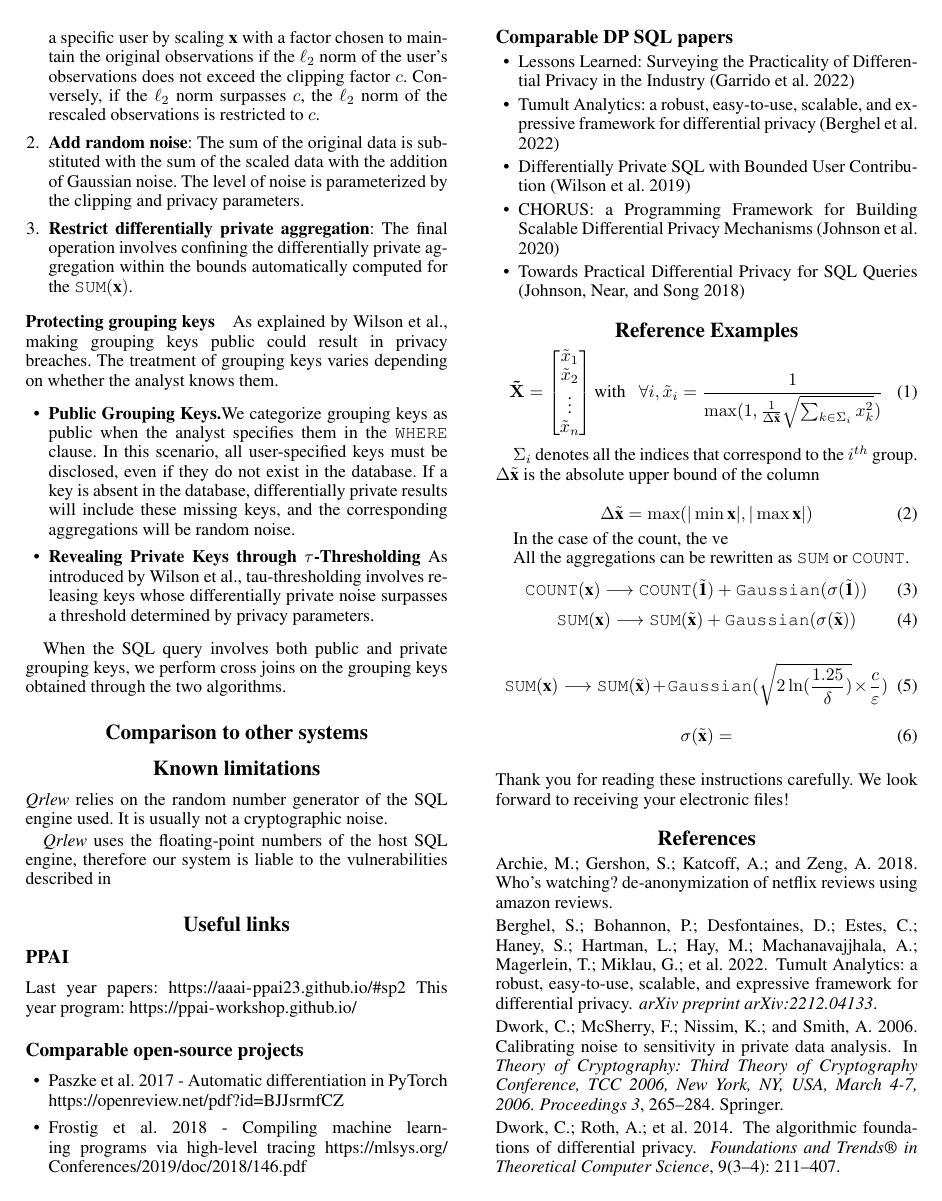
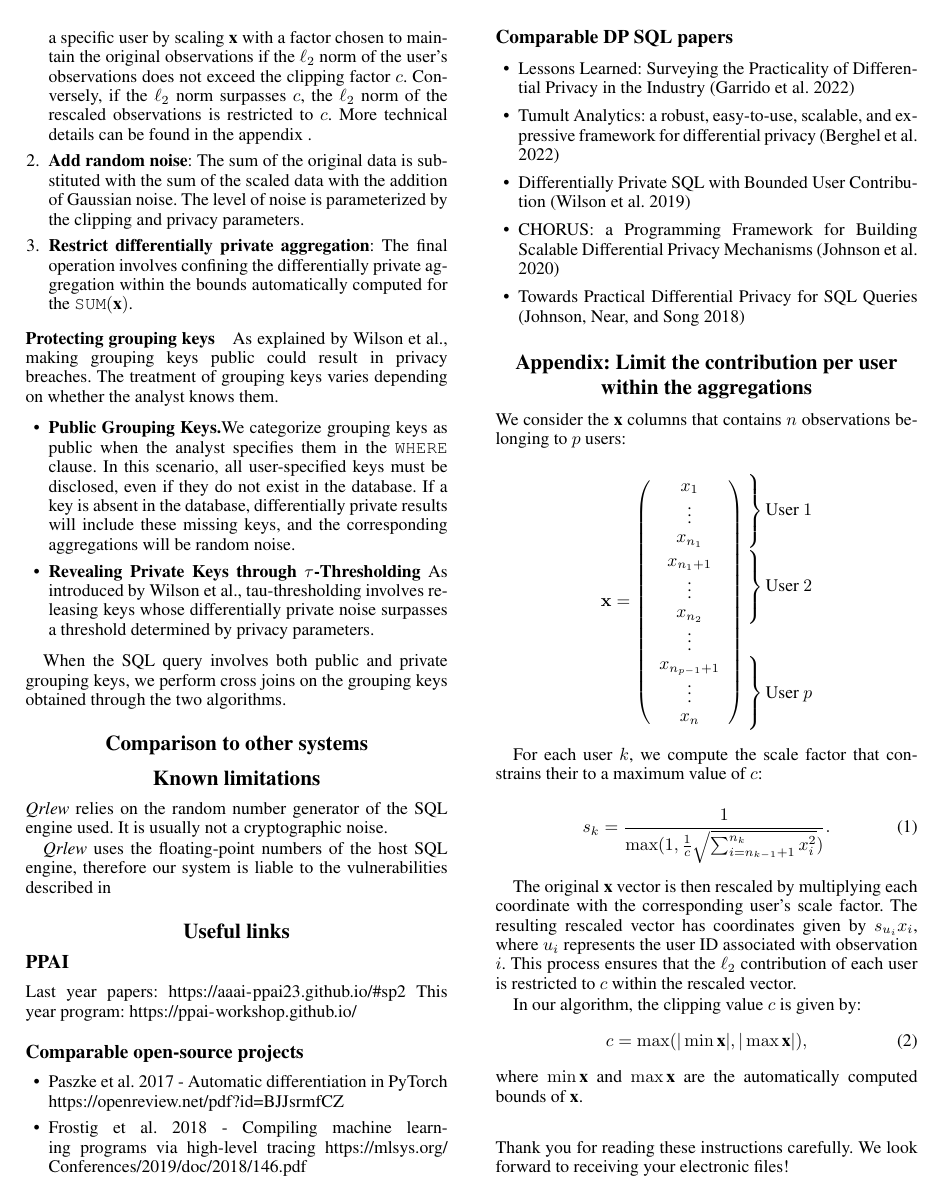
Before and after one commit to Qrlew/docs, a LaTeX paper (PPAI2024/qrlew-ppai-2024.tex): page 2 of 3. Compiled offline with pdfLaTeX.

Commit message:
add appendix

```diff
--- a/PPAI2024/qrlew-ppai-2024.tex
+++ b/PPAI2024/qrlew-ppai-2024.tex
@@ -18,6 +18,9 @@
 \usepackage{algorithm}
 \usepackage{algorithmic}
 \usepackage{amsmath}
+\usepackage{mathtools}
+\usepackage[usestackEOL]{stackengine}
+\stackMath
 %
 % These are are recommended to typeset listings but not required. See the subsubsection on listing. Remove this block if you don't have listings in your paper.
 \usepackage{newfloat}
@@ -161,7 +164,10 @@ The protection of aggregation functions is carried out in three sequential steps
 
 \begin{enumerate}
 	\item \textbf{Limit the contribution per user}:
-	For each user, we calculate the $\ell_2$ norm of the observations associated with that user. Subsequently, we constrain the contribution of a specific user by scaling $\textbf{x}$ with a factor chosen to maintain the original observations if the $\ell_2$ norm of the user's observations does not exceed the clipping factor $c$. Conversely, if the $\ell_2$ norm surpasses $c$, the $\ell_2$  norm of the rescaled observations is restricted to $c$.
+	For each user, we calculate the $\ell_2$ norm of the observations associated with that user.
+    Subsequently, we constrain the contribution of a specific user by scaling $\textbf{x}$ with a factor chosen to maintain the original observations if the $\ell_2$ norm of the user's observations does not exceed the clipping factor $c$.
+    Conversely, if the $\ell_2$ norm surpasses $c$, the $\ell_2$  norm of the rescaled observations is restricted to $c$.
+    More technical details can be found in the appendix \ref{sec:limit_contrib_per_user}.
 
 	\item \textbf{Add random noise}:
 	The sum of the original data is substituted with the sum of the scaled data with the addition of Gaussian noise. The level of noise is parameterized by the clipping and privacy parameters.
@@ -218,47 +224,53 @@ This year program:
 \end{itemize}
 
 \appendix
-\section{Reference Examples}
-\label{sec:appendix_privacy_algos}
+\section{Appendix: Limit the contribution per user within the aggregations}
+\label{sec:limit_contrib_per_user}
 
+We consider the $\textbf{x}$ columns that contains $n$ observations belonging to $p$ users:
+
+\[
+    {\bf x} = \left( \begin{array}{ c }
+    \begin{array}{ @{} c @{} }
+      x_1 \\ \vdots \\ x_{n_1}
+    \end{array} \\[1.5\normalbaselineskip]
+    \begin{array}{ @{} c @{} }
+        x_{n_1 + 1} \\ \vdots \\ x_{n_2}
+    \end{array} \\
+    \vdots \\
+    \begin{array}{ @{} c @{} }
+        x_{n_{p-1} + 1} \\ \vdots \\ x_{n}
+    \end{array}
+  \end{array}\right)
+  \begin{array}{ @{} l @{} }
+    \left.\hskip-\nulldelimiterspace\vphantom{\begin{array}{ @{} c @{} }
+        x_1 \\ \vdots \\ x_{n_1}
+    \end{array}}\right\} \text{User~}1 \\[1.5\normalbaselineskip]
+    \left.\hskip-\nulldelimiterspace\vphantom{\begin{array}{ @{} c @{} }
+        x_{n_1 + 1} \\ \vdots \\ x_{n_2}
+    \end{array}}\right\} \text{User~}2 \\
+    \vphantom{\vdots} \\
+    \left.\hskip-\nulldelimiterspace\vphantom{\begin{array}{ @{} c @{} }
+        x_{n_{p-1} + 1} \\ \vdots \\ x_{n_p}
+    \end{array}}\right\} \text{User~}p
+  \end{array}
+\]
+
+For each user $k$, we compute the scale factor that constrains their to a maximum value of $c$:
 
 \begin{equation}
-	\mathbf{\tilde{X}} = \begin{bmatrix}
-		\tilde{x}_1 \\
-		\tilde{x}_2 \\
-		\vdots \\
-		\tilde{x}_n
-	\end{bmatrix}
-	\text{with~~~}
-	\forall i, \tilde{x}_i = \frac{1}{\max ( 1, \frac{1}{\Delta \tilde{\textbf{x}}} \sqrt{\sum_{k \in \Sigma_i} x_k^2})}
+	s_k = \frac{1}{\max ( 1, \frac{1}{c} \sqrt{\sum_{i = n_{k-1} + 1}^{n_k} x_i^2})}.
 \end{equation}
 
-$\Sigma_i$ denotes all the indices that correspond to the $i^{th}$ group.
-$\Delta \tilde{\textbf{x}}$ is the absolute upper bound of the column
+The original $\textbf{x}$ vector is then rescaled by multiplying each coordinate with the corresponding user's scale factor.
+The resulting rescaled vector has coordinates given by $s_{u_i}x_i$, where $u_i$ represents the user ID associated with observation $i$.
+This process ensures that the $\ell_2$ contribution of each user is restricted to $c$ within the rescaled vector.
 
+In our algorithm, the clipping value $c$ is given by:
 \begin{equation}
-	{\Delta \tilde{\textbf{x}}} = \max ( |\min \textbf{x}|, |\max \textbf{x}|)
+    c = \max ( |\min \textbf{x}|, |\max \textbf{x}|),
 \end{equation}
-
-In the case of the count, the ve
-
-All the aggregations can be rewritten as \texttt{SUM} or \texttt{COUNT}.
-\begin{equation}
-	\text{\texttt{COUNT}}(\textbf{x}) \longrightarrow \text{\texttt{COUNT}}  (\tilde{\textbf{1}}) + \text{\texttt{Gaussian}} (\sigma(\tilde{\textbf{1}}))
-\end{equation}
-\begin{equation}
-	\text{\texttt{SUM}}(\textbf{x}) \longrightarrow \text{\texttt{SUM}}  (\tilde{\textbf{x}}) + \text{\texttt{Gaussian}} (\sigma(\tilde{\textbf{x}}))
-\end{equation}
-
-\begin{equation}
-	\text{\texttt{SUM}}(\textbf{x}) \longrightarrow \text{\texttt{SUM}}  (\tilde{\textbf{x}}) + \text{\texttt{Gaussian}} (
-	\sqrt{2 \ln (\frac{1.25}{\delta})}\times \frac{c}{\varepsilon})
-\end{equation}
-
-
-\begin{equation}
-	\sigma(\tilde{\textbf{x}}) =
-\end{equation}
+where $\min \textbf{x}$ and $\max \textbf{x}$ are the automatically computed bounds of $\textbf{x}$.
 
 \bigskip
 \noindent Thank you for reading these instructions carefully. We look forward to receiving your electronic files!
```
Also changed, not shown: PPAI2024/qrlew-ppai-2024.pdf, PPAI2024/qrlew-ppai-2024.tex (2 more changed lines).
